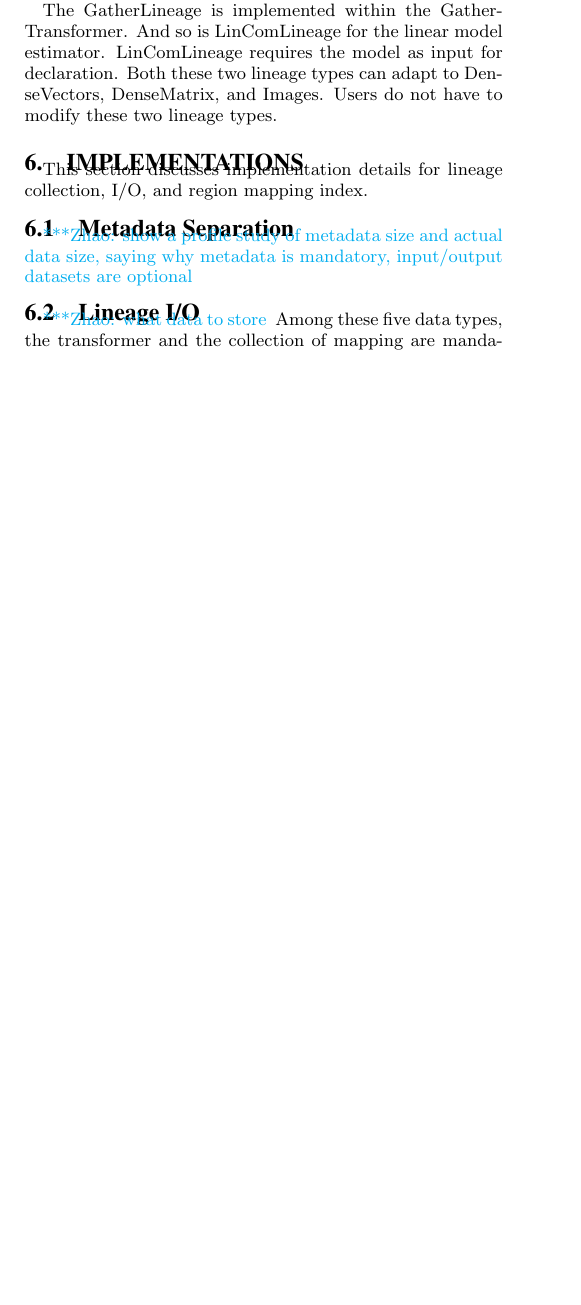
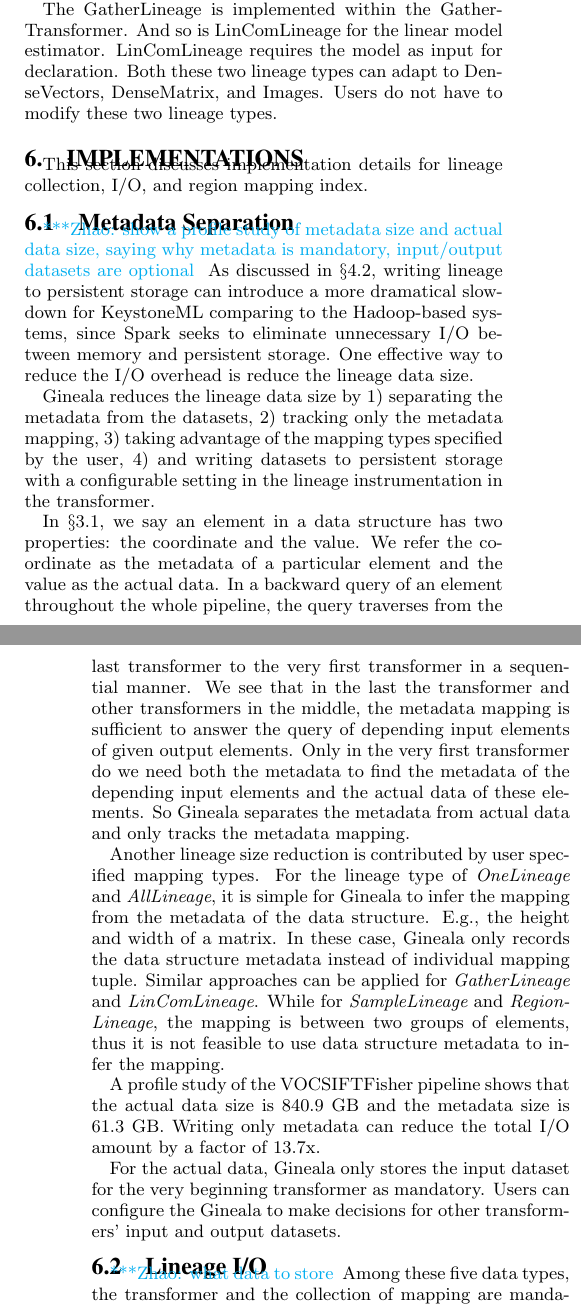
Before and after one commit to luckh2/SIGMOD_2016, a LaTeX paper (Lineage.tex): part of one column of page 4 of 5 before the commit and two parts of the columns of pages 4 and 5 of 5 after it, the two joined at a grey line, cut so that both start at the same text, the shorter picture padded with empty space. Compiled offline with pdfLaTeX.

Commit message:
more text

```diff
--- a/Lineage.tex
+++ b/Lineage.tex
@@ -415,6 +421,39 @@ This section discusses implementation details for lineage collection, I/O, and r
 
 \subsection{Metadata Separation}
 \zhaonote{show a profile study of metadata size and actual data size, saying why metadata is mandatory, input/output datasets are optional}
+As discussed in \S\ref{sec:Req-Perf}, writing lineage to persistent storage can introduce a more dramatical slowdown for KeystoneML comparing
+to the Hadoop-based systems, since Spark seeks to eliminate unnecessary I/O between memory and persistent storage.
+One effective way to reduce the I/O overhead is reduce the lineage data size.
+
+Gineala reduces the lineage data size by 1) separating the metadata from the datasets, 2) tracking only the metadata mapping,
+3) taking advantage of the mapping types specified by the user, 4) and writing datasets to persistent storage with a configurable
+setting in the lineage instrumentation in the transformer.
+
+In \S\ref{sec:Lin-Pipe-Data}, we say an element in a data structure has two properties: the coordinate and the value.
+We refer the coordinate as the metadata of a particular element and the value as the actual data.
+In a backward query of an element throughout the whole pipeline, the query traverses from the last transformer
+to the very first transformer in a sequential manner.
+We see that in the last the transformer and other transformers in the middle, the metadata mapping is sufficient to answer
+the query of depending input elements of given output elements. Only in the very first transformer do we need both the metadata
+to find the metadata of the depending input elements and the actual data of these elements.
+So Gineala separates the metadata from actual data and only tracks the metadata mapping.
+
+Another lineage size reduction is contributed by user specified mapping types.
+For the lineage type of {\em OneLineage} and {\em AllLineage}, it is simple for Gineala to infer the mapping from the
+metadata of the data structure. E.g., the height and width of a matrix.
+In these case, Gineala only records the data structure metadata instead of individual mapping tuple.
+Similar approaches can be applied for {\em GatherLineage} and {\em LinComLineage}.
+While for {\em SampleLineage} and {\em RegionLineage}, the mapping is between two groups of elements, thus it is
+not feasible to use data structure metadata to infer the mapping.
+
+A profile study of the VOCSIFTFisher pipeline shows that the actual data size is 840.9~GB and the metadata size
+is 61.3~GB. Writing only metadata can reduce the total I/O amount by a factor of 13.7x.
+
+For the actual data, Gineala only stores the input dataset for the very beginning transformer as mandatory.
+Users can configure the Gineala to make decisions for other transformers' input and output datasets.
+
+
+
 
 \subsection{Lineage I/O}
 \zhaonote{what data to store}
```
Also changed, not shown: Lineage.tex (6 more changed lines).
